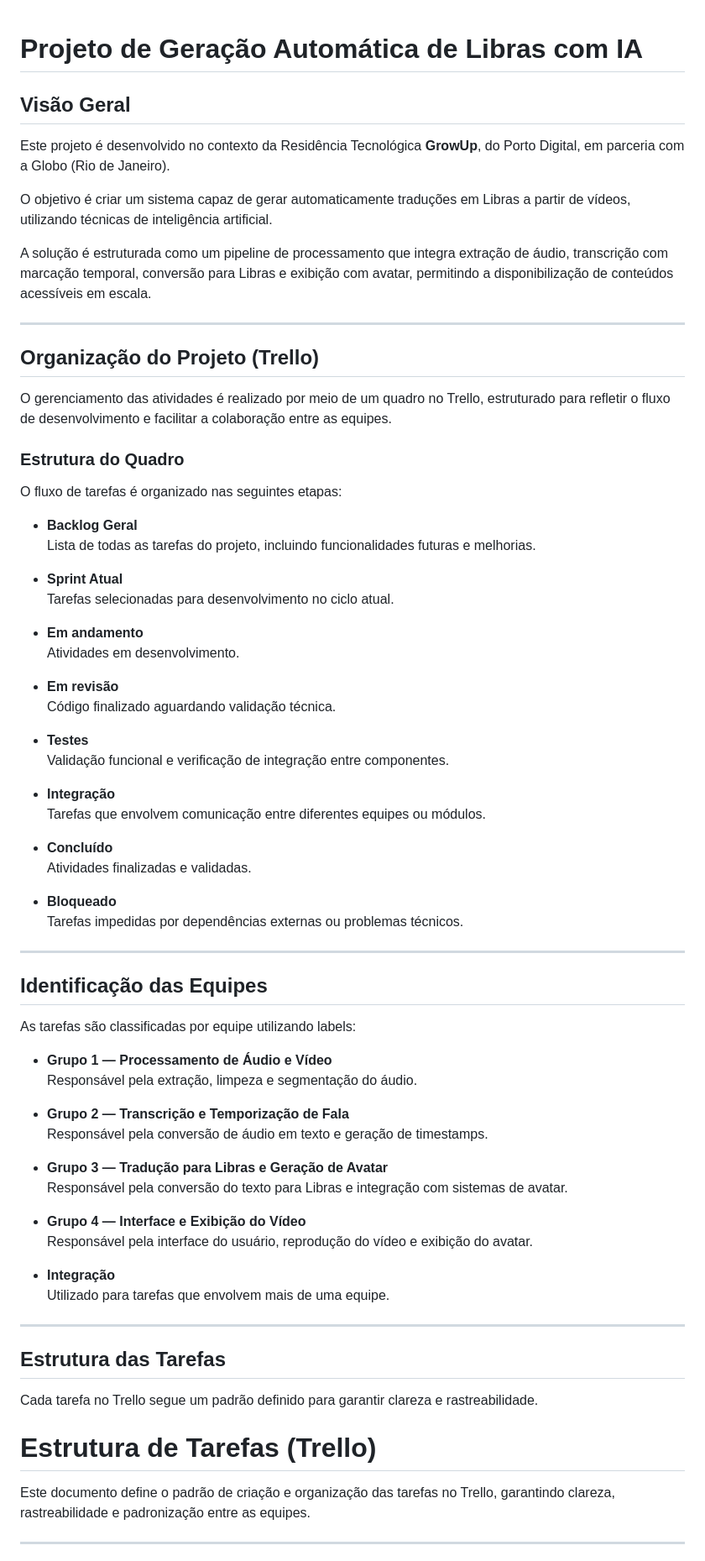
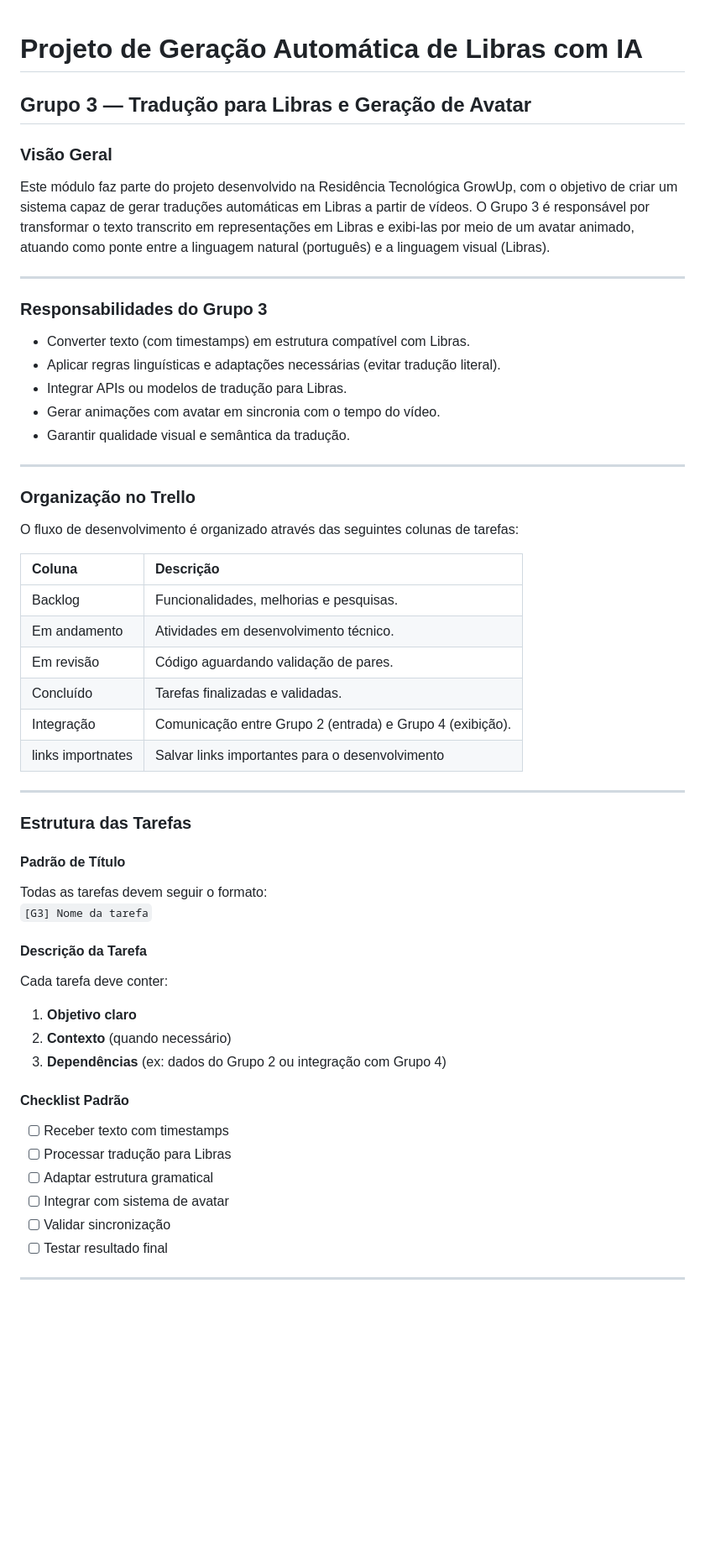
Before and after one commit to laurindolucas/residencia-tecnologica-globo-libras-grupo3, a Markdown page: README.md, the part around one of its changes. Shown at 84% size. Drawn GitHub-style; blank space fills up the shorter version.

Commit message:
Revise project overview and group responsibilities
Updated project overview and responsibilities for Group 3 in the README.

```diff
--- a/README.md
+++ b/README.md
@@ -1,77 +1,53 @@
 # Projeto de Geração Automática de Libras com IA
+## Grupo 3 — Tradução para Libras e Geração de Avatar
 
-## Visão Geral
-
-Este projeto é desenvolvido no contexto da Residência Tecnológica **GrowUp**, do Porto Digital, em parceria com a Globo (Rio de Janeiro).
-
-O objetivo é criar um sistema capaz de gerar automaticamente traduções em Libras a partir de vídeos, utilizando técnicas de inteligência artificial.
-
-A solução é estruturada como um pipeline de processamento que integra extração de áudio, transcrição com marcação temporal, conversão para Libras e exibição com avatar, permitindo a disponibilização de conteúdos acessíveis em escala.
+### Visão Geral
+Este módulo faz parte do projeto desenvolvido na Residência Tecnológica GrowUp, com o objetivo de criar um sistema capaz de gerar traduções automáticas em Libras a partir de vídeos. O Grupo 3 é responsável por transformar o texto transcrito em representações em Libras e exibi-las por meio de um avatar animado, atuando como ponte entre a linguagem natural (português) e a linguagem visual (Libras).
 
 ---
 
-## Organização do Projeto (Trello)
-
-O gerenciamento das atividades é realizado por meio de um quadro no Trello, estruturado para refletir o fluxo de desenvolvimento e facilitar a colaboração entre as equipes.
-
-### Estrutura do Quadro
-
-O fluxo de tarefas é organizado nas seguintes etapas:
-
-- **Backlog Geral**
-  Lista de todas as tarefas do projeto, incluindo funcionalidades futuras e melhorias.
-
-- **Sprint Atual**
-  Tarefas selecionadas para desenvolvimento no ciclo atual.
-
-- **Em andamento**
-  Atividades em desenvolvimento.
-
-- **Em revisão**
-  Código finalizado aguardando validação técnica.
-
-- **Testes**
-  Validação funcional e verificação de integração entre componentes.
-
-- **Integração**
-  Tarefas que envolvem comunicação entre diferentes equipes ou módulos.
-
-- **Concluído**
-  Atividades finalizadas e validadas.
-
-- **Bloqueado**
-  Tarefas impedidas por dependências externas ou problemas técnicos.
+### Responsabilidades do Grupo 3
+* Converter texto (com timestamps) em estrutura compatível com Libras.
+* Aplicar regras linguísticas e adaptações necessárias (evitar tradução literal).
+* Integrar APIs ou modelos de tradução para Libras.
+* Gerar animações com avatar em sincronia com o tempo do vídeo.
+* Garantir qualidade visual e semântica da tradução.
 
 ---
 
-## Identificação das Equipes
+### Organização no Trello
+O fluxo de desenvolvimento é organizado através das seguintes colunas de tarefas:
 
-As tarefas são classificadas por equipe utilizando labels:
-
-- **Grupo 1 — Processamento de Áudio e Vídeo**
-  Responsável pela extração, limpeza e segmentação do áudio.
-
-- **Grupo 2 — Transcrição e Temporização de Fala**
-  Responsável pela conversão de áudio em texto e geração de timestamps.
-
-- **Grupo 3 — Tradução para Libras e Geração de Avatar**
-  Responsável pela conversão do texto para Libras e integração com sistemas de avatar.
-
-- **Grupo 4 — Interface e Exibição do Vídeo**
-  Responsável pela interface do usuário, reprodução do vídeo e exibição do avatar.
-
-- **Integração**
-  Utilizado para tarefas que envolvem mais de uma equipe.
+| Coluna | Descrição |
+| :--- | :--- |
+| Backlog | Funcionalidades, melhorias e pesquisas. |
+| Em andamento | Atividades em desenvolvimento técnico. |
+| Em revisão | Código aguardando validação de pares. |
+| Concluído | Tarefas finalizadas e validadas. |
+| Integração | Comunicação entre Grupo 2 (entrada) e Grupo 4 (exibição). |
+| links importnates | Salvar links importantes para o desenvolvimento |
 
 ---
 
-## Estrutura das Tarefas
+### Estrutura das Tarefas
 
-Cada tarefa no Trello segue um padrão definido para garantir clareza e rastreabilidade.
+#### Padrão de Título
+Todas as tarefas devem seguir o formato:
+`[G3] Nome da tarefa`
 
-# Estrutura de Tarefas (Trello)
+#### Descrição da Tarefa
+Cada tarefa deve conter:
+1. **Objetivo claro**
+2. **Contexto** (quando necessário)
+3. **Dependências** (ex: dados do Grupo 2 ou integração com Grupo 4)
 
-Este documento define o padrão de criação e organização das tarefas no Trello, garantindo clareza, rastreabilidade e padronização entre as equipes.
+#### Checklist Padrão
+- [ ] Receber texto com timestamps
+- [ ] Processar tradução para Libras
+- [ ] Adaptar estrutura gramatical
+- [ ] Integrar com sistema de avatar
+- [ ] Validar sincronização
+- [ ] Testar resultado final
 
 ---
 
```
Also changed, not shown: other parts of README.md (+27 -78 lines).
